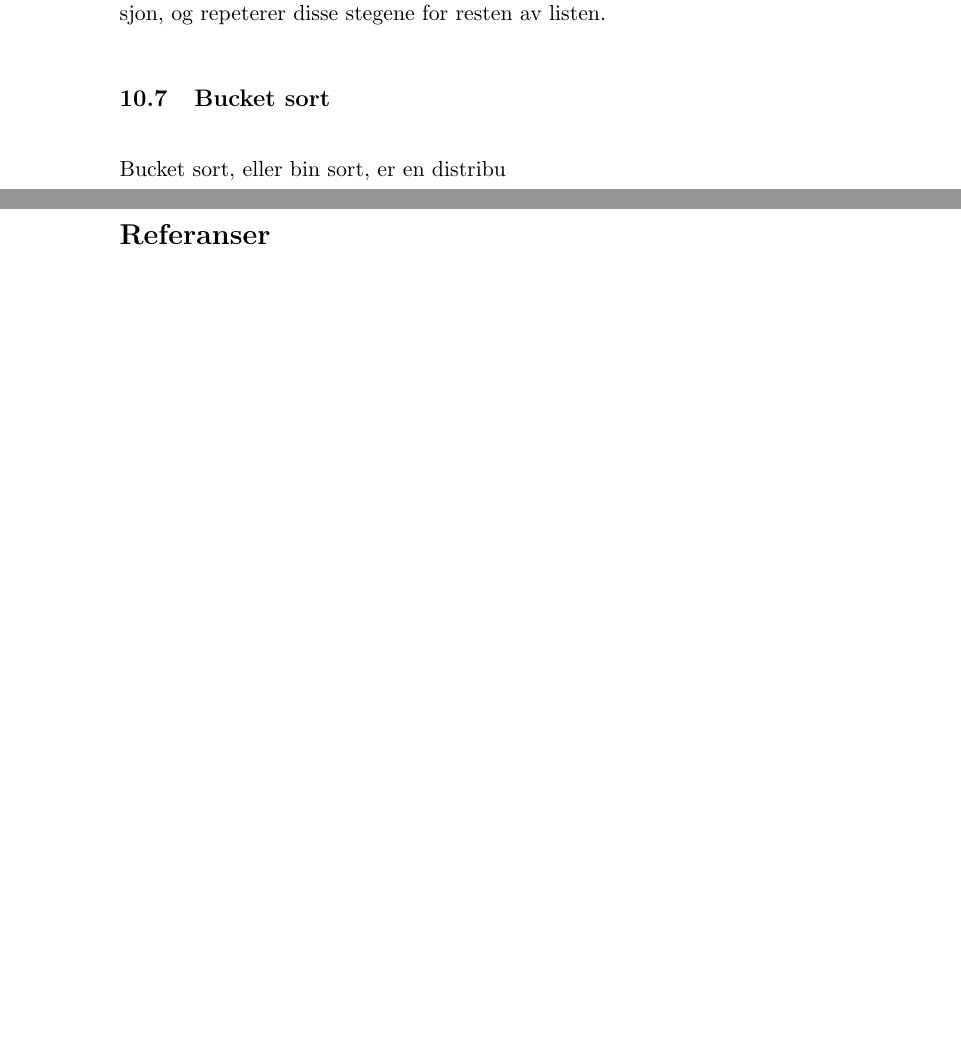
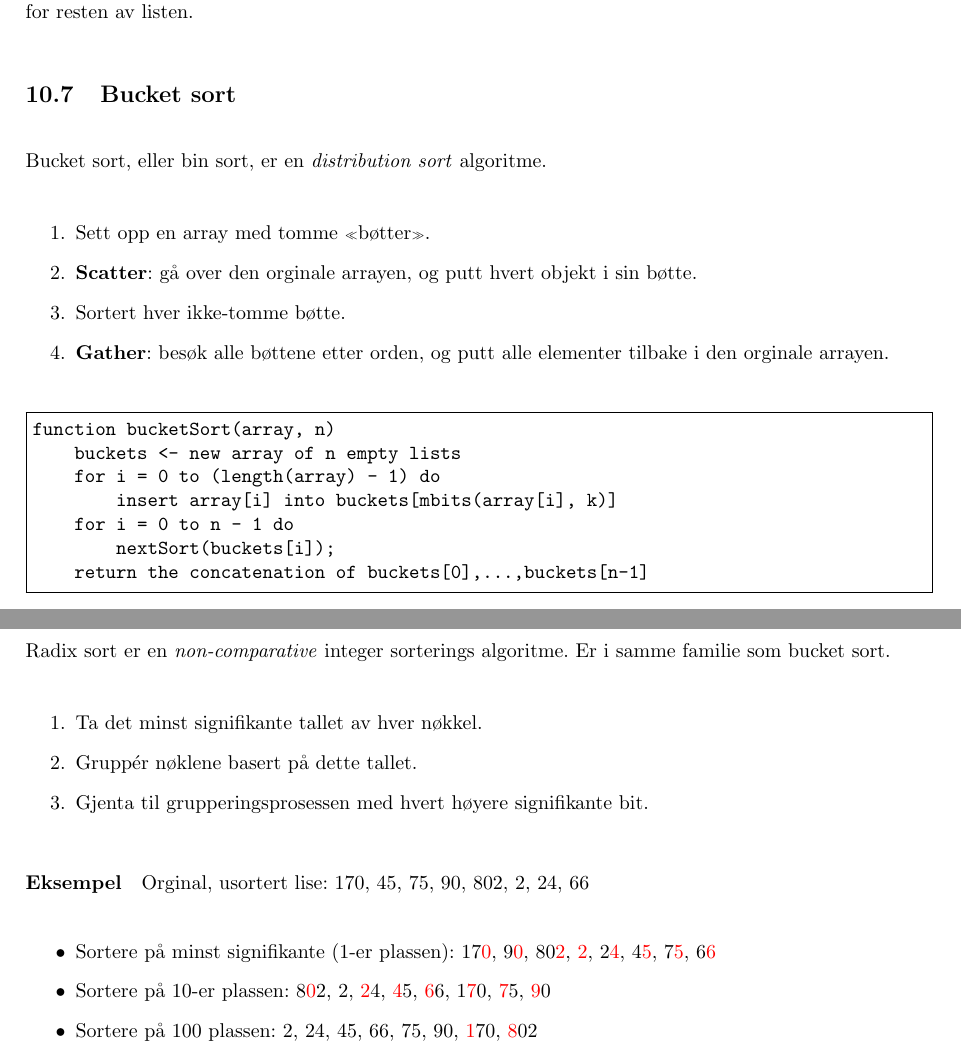
Before and after one commit to veleda/Eksamensnotater, a LaTeX document (INF2220/notes.tex): two parts of pages 29 and 30 of 31 before the commit and two parts of pages 23 and 24 of 26 after it, joined at a grey line, cut so that both start at the same text, the shorter picture padded with empty space. Compiled offline with pdfLaTeX.

Commit message:
sorting alg. added

```diff
--- a/INF2220/notes.tex
+++ b/INF2220/notes.tex
@@ -1,4 +1,4 @@
-\documentclass[11pt,a4paper]{article}
+\documentclass[10pt,a4paper]{article}
 \usepackage{listings}
 \usepackage[utf8]{inputenc}
 \usepackage{mathtools}
@@ -19,6 +19,7 @@
 \usepackage{algorithmicx}
 \usepackage{fancyvrb}
 
+\usepackage[margin=2.5cm]{geometry}
 
 
 \usetikzlibrary{arrows}
@@ -1450,7 +1451,51 @@ $\mathcal{L}_s$ er settet med elementer av $\mathcal{L}$ uten instansen av det m
 Algoritmen finner minste verdi, bytter denne med verdien i første posisjon, og repeterer disse stegene for resten av listen.
 
 \subsection{Bucket sort}
-Bucket sort, eller bin sort, er en distribu
+Bucket sort, eller bin sort, er en \textit{distribution sort} algoritme.
+
+\begin{enumerate}
+\item
+Sett opp en array med tomme «bøtter».
+\item
+\textbf{Scatter}: gå over den orginale arrayen, og putt hvert objekt i sin bøtte.
+\item
+Sortert hver ikke-tomme bøtte.
+\item
+\textbf{Gather}: besøk alle bøttene etter orden, og putt alle elementer tilbake i den orginale arrayen.
+\end{enumerate}
+
+\begin{Verbatim}[frame=single]
+function bucketSort(array, n)
+    buckets <- new array of n empty lists
+    for i = 0 to (length(array) - 1) do
+        insert array[i] into buckets[mbits(array[i], k)]
+    for i = 0 to n - 1 do
+        nextSort(buckets[i]);
+    return the concatenation of buckets[0],...,buckets[n-1]
+\end{Verbatim}
+
+\subsection{Radix sort}
+Radix sort er en \textit{non-comparative} integer sorterings algoritme. Er i samme familie som bucket sort.
+
+\begin{enumerate}
+\item
+Ta det minst signifikante tallet av hver nøkkel.
+\item
+Gruppér nøklene basert på dette tallet.
+\item
+Gjenta til grupperingsprosessen med hvert høyere signifikante bit.
+\end{enumerate}
+
+\paragraph{Eksempel} Orginal, usortert lise: 170, 45, 75, 90, 802, 2, 24, 66
+\begin{itemize}
+\item
+Sortere på minst signifikante (1-er plassen): 17\textcolor{red}{0}, 9\textcolor{red}{0}, 80\textcolor{red}{2}, \textcolor{red}{2}, 2\textcolor{red}{4}, 4\textcolor{red}{5}, 7\textcolor{red}{5}, 6\textcolor{red}{6}
+\item
+Sortere på 10-er plassen: 8\textcolor{red}{0}2, 2, \textcolor{red}{2}4, \textcolor{red}{4}5, \textcolor{red}{6}6, 1\textcolor{red}{7}0, \textcolor{red}{7}5, \textcolor{red}{9}0
+\item
+Sortere på 100 plassen: 2, 24, 45, 66, 75, 90, \textcolor{red}{1}70, \textcolor{red}{8}02
+\end{itemize}
+
 
 
 
```
Also changed, not shown: INF2220/notes.pdf, INF2220/notes.tex (7 more changed lines).
